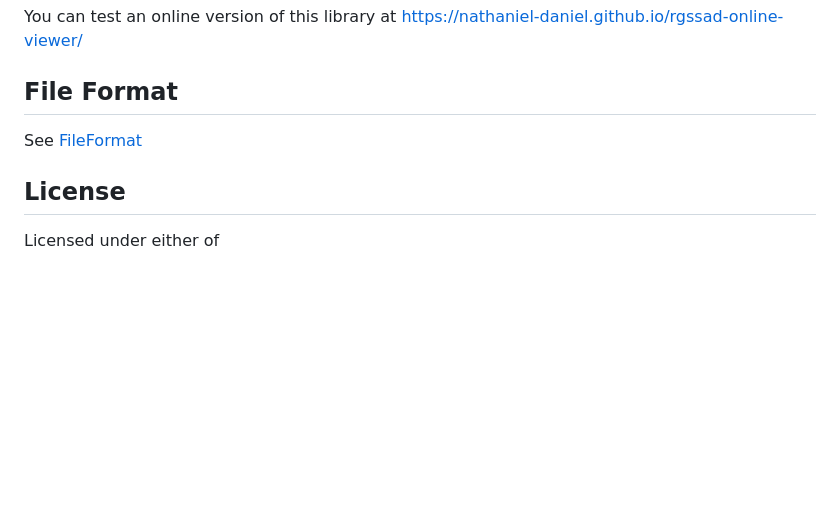
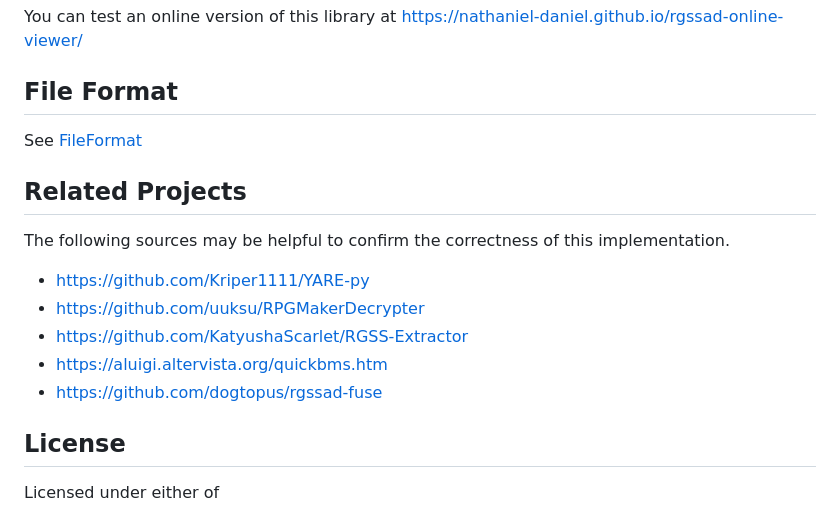
Before and after one commit to nathaniel-daniel/rgssad-rs, a Markdown page: README.md, the part around the change. Rendered like a GitHub page; blank space fills up the shorter version.

Commit message:
Add related projects to readme

```diff
--- a/README.md
+++ b/README.md
@@ -99,6 +99,14 @@ You can test an online version of this library at https://nathaniel-daniel.githu
 ## File Format
 See [FileFormat](FileFormat.md)
 
+## Related Projects
+The following sources may be helpful to confirm the correctness of this implementation.
+ * https://github.com/Kriper1111/YARE-py
+ * https://github.com/uuksu/RPGMakerDecrypter
+ * https://github.com/KatyushaScarlet/RGSS-Extractor
+ * https://aluigi.altervista.org/quickbms.htm
+ * https://github.com/dogtopus/rgssad-fuse
+
 ## License
 Licensed under either of
  * Apache License, Version 2.0
```
